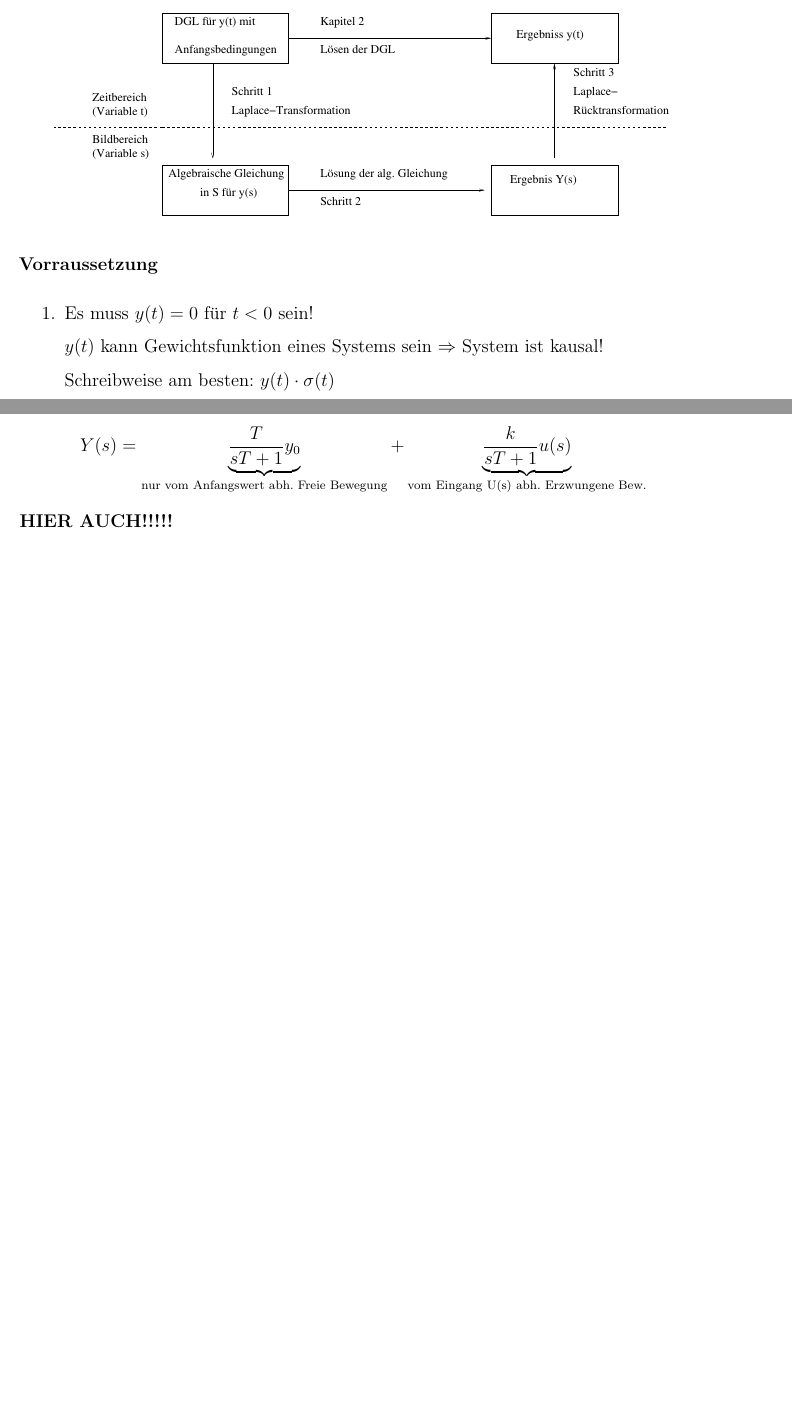
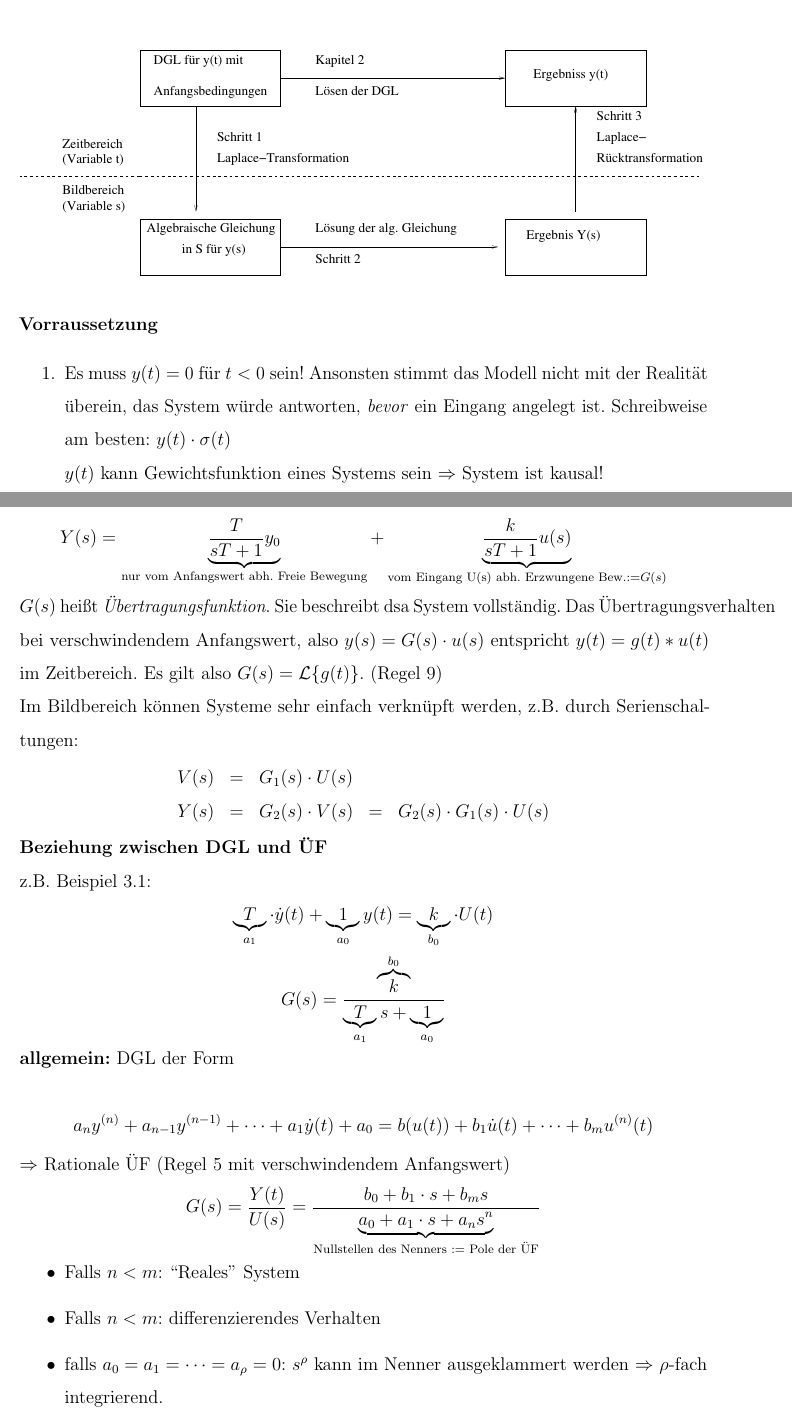
Before and after one commit to aamuuninen/Systemtheorie-und-Regelungstechnik, a LaTeX document (Mitschrieb_SysRegel.tex): two parts of pages 25 and 27 of 27, joined at a grey line, cut so that both start at the same text, the shorter picture padded with empty space. Compiled offline with pdfLaTeX.

Commit message:
kleine Ergänzung

```diff
--- a/Mitschrieb_SysRegel.tex
+++ b/Mitschrieb_SysRegel.tex
@@ -932,19 +932,19 @@ Aus $(**)$ folgt damit durch Integrieren von $x_n(t)$
   \begin{align*}
     \begin{array}{lllll}
     Y(s)&=&\mathcal{L}\{y(t)\} &=& \int\limits_0^\infty{y(t)e^{-st}dt}\\
-    Y(s)&=&\mathcal{L}^{-1}\{Y(s)\} &=&\frac{1}{2\pi j} \int\limits_{c-j\infty}^{c+j\infty}{Y(s)e^{ts}ds}
+    y(s)&=&\mathcal{L}^{-1}\{Y(s)\} &=&\frac{1}{2\pi j} \int\limits_{c-j\infty}^{c+j\infty}{Y(s)e^{ts}ds}
     \end{array}
   \end{align*}
 \end{description}
 \begin{figure}[H]
   \centering
-  \includegraphics[width=.9\linewidth]{sysregel_laplace}
+  \includegraphics[width=\linewidth]{sysregel_laplace}
 \end{figure}
 \textbf{Vorraussetzung}
   \begin{enumerate}
-  \item Es muss $y(t)=0$ für $t<0$ sein!\\
-        $y(t)$ kann Gewichtsfunktion eines Systems sein $\Rightarrow$ System ist kausal!\\
-Schreibweise am besten: $y(t)\cdot \sigma (t)$
+  \item Es muss $y(t)=0$ für $t<0$ sein! Ansonsten stimmt das Modell nicht mit der Realität überein, das System würde antworten, \emph{bevor} ein Eingang angelegt ist. Schreibweise am besten: $y(t)\cdot \sigma (t)$\\
+$y(t)$ kann Gewichtsfunktion eines Systems sein $\Rightarrow$ System ist kausal!
+
 \item Das uneigentliche Integral muss konvergieren.
   \end{enumerate}
 Der ``Umweg'' wird durch tabellierte Korrespondenzen attraktiv. Im Allgemeinen ist die Rücktransformation am aufwendigsten, da die Lösung aufgespalten und in Teilen transformiert werden muss.
@@ -1000,10 +1000,38 @@ Partialbruchzerlegung für $Y_2(s)$:
 
 aus Bsp 3.1 :
 \begin{equation*}
-  Y(s)= \underbrace{\frac{T}{sT+1}y_0}_{\text{nur vom Anfangswert abh. Freie Bewegung}} + \underbrace{\frac{k}{sT+1}u(s)}_{\text{vom Eingang U(s) abh. Erzwungene Bew.}}
+  Y(s)= \underbrace{\frac{T}{sT+1}y_0}_{\text{nur vom Anfangswert abh. Freie Bewegung}} + \underbrace{\frac{k}{sT+1}u(s)}_{\text{vom Eingang U(s) abh. Erzwungene Bew.}:=G(s)}
 \end{equation*}
+$G(s)$ heißt \emph{Übertragungsfunktion}. Sie beschreibt dsa System vollständig. Das Übertragungsverhalten bei verschwindendem Anfangswert, also $y(s)=G(s)\cdot u(s)$ entspricht $y(t)=g(t)*u(t)$ im Zeitbereich. Es gilt also $G(s)=\mathcal{L}\{g(t)\}$. (Regel 9)\\
+Im Bildbereich können Systeme sehr einfach verknüpft werden, z.B. durch Serienschaltungen:
+\begin{align*}
+  \begin{array}{lllll}
+    V(s)&=&G_1(s)\cdot U(s)\\
+    Y(s)&=&G_2(s)\cdot V(s)&=&G_2(s)\cdot G_1(s)\cdot U(s)
+  \end{array}
+\end{align*}
+\textbf{Beziehung zwischen DGL und ÜF}\\
+z.B. Beispiel 3.1:
+\begin{equation*}
+  \underbrace{T}_{a_1}\cdot \dot{y}(t) +\underbrace{1}_{a_0}y(t)=\underbrace{k}_{b_0}\cdot U(t)
+\end{equation*}
+\begin{equation*}
+  G(s)=\frac{\overbrace{k}^{b_0}}{\underbrace{T}_{a_1}s+\underbrace{1}_{a_0}}
+\end{equation*}
+\textbf{allgemein:} DGL der Form\\
+\begin{equation*}
+  a_ny^{(n)}+a_{n-1}y^{(n-1)}+\dots +a_1\dot{y}(t)+a_0=b(u(t))+b_1\dot{u}(t)+\dots +b_mu^{(n)}(t)
+\end{equation*}
+$\Rightarrow$ Rationale ÜF (Regel 5 mit verschwindendem Anfangswert)
+\begin{equation*}
+  G(s)=\frac{Y(t)}{U(s)}= \frac{b_0+b_1\cdot s + b_ms}{\underbrace{a_0+a_1\cdot s +a_ns^n}_{\text{Nullstellen des Nenners }:=\text{ Pole der ÜF}}}
+\end{equation*}
+\begin{itemize}
+\item Falls $n<m$: ``Reales'' System
+\item Falls $n<m$: differenzierendes Verhalten
+\item falls $a_0=a_1=\dots=a_\rho =0$: $s^\rho$ kann im Nenner ausgeklammert werden $\Rightarrow$ $\rho$-fach integrierend.
+\end{itemize}
 
-\textbf{HIER AUCH!!!!!}
 
 \end{document}
 
```
Also changed, not shown: Mitschrieb_SysRegel.pdf.
